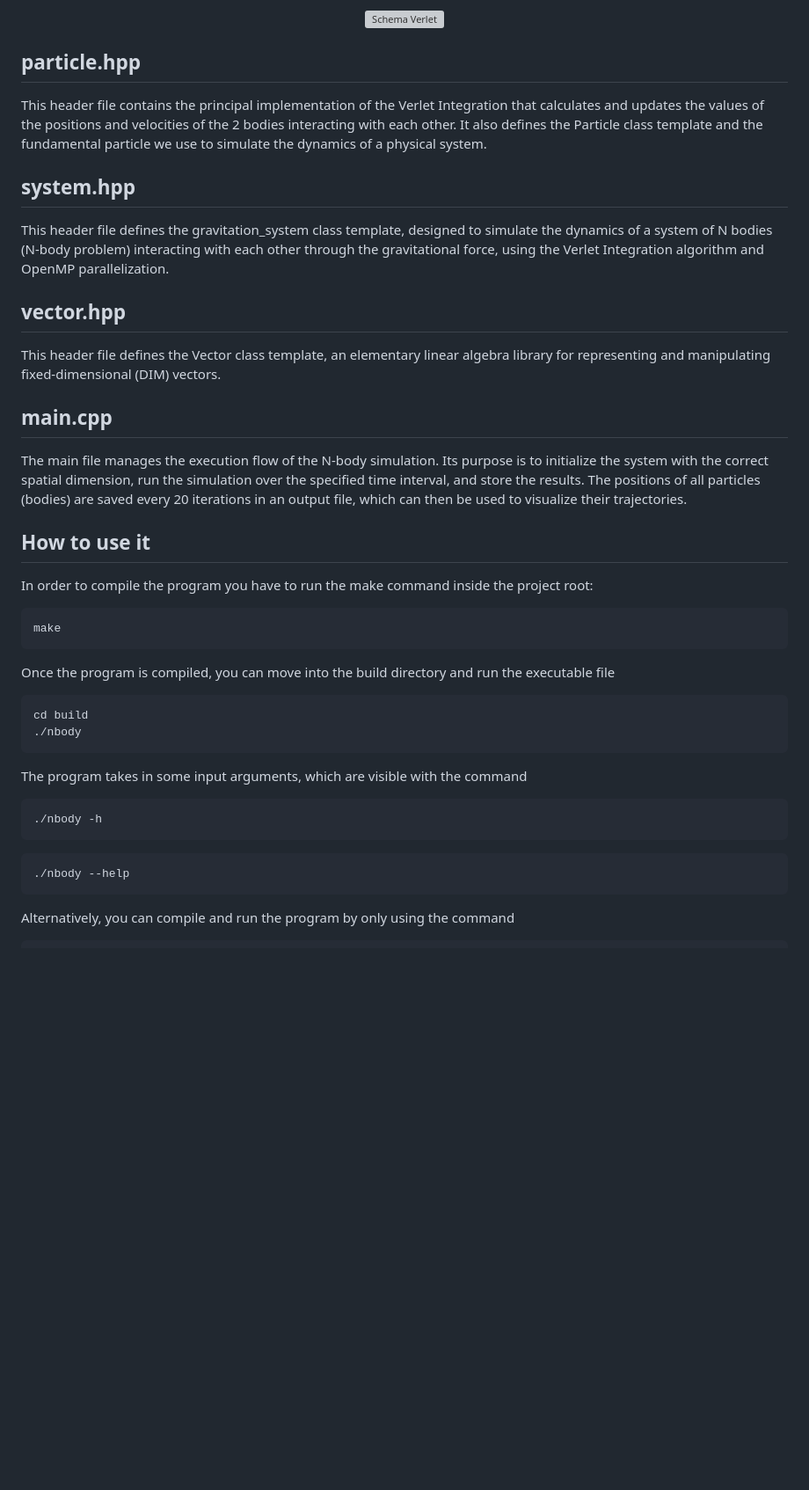
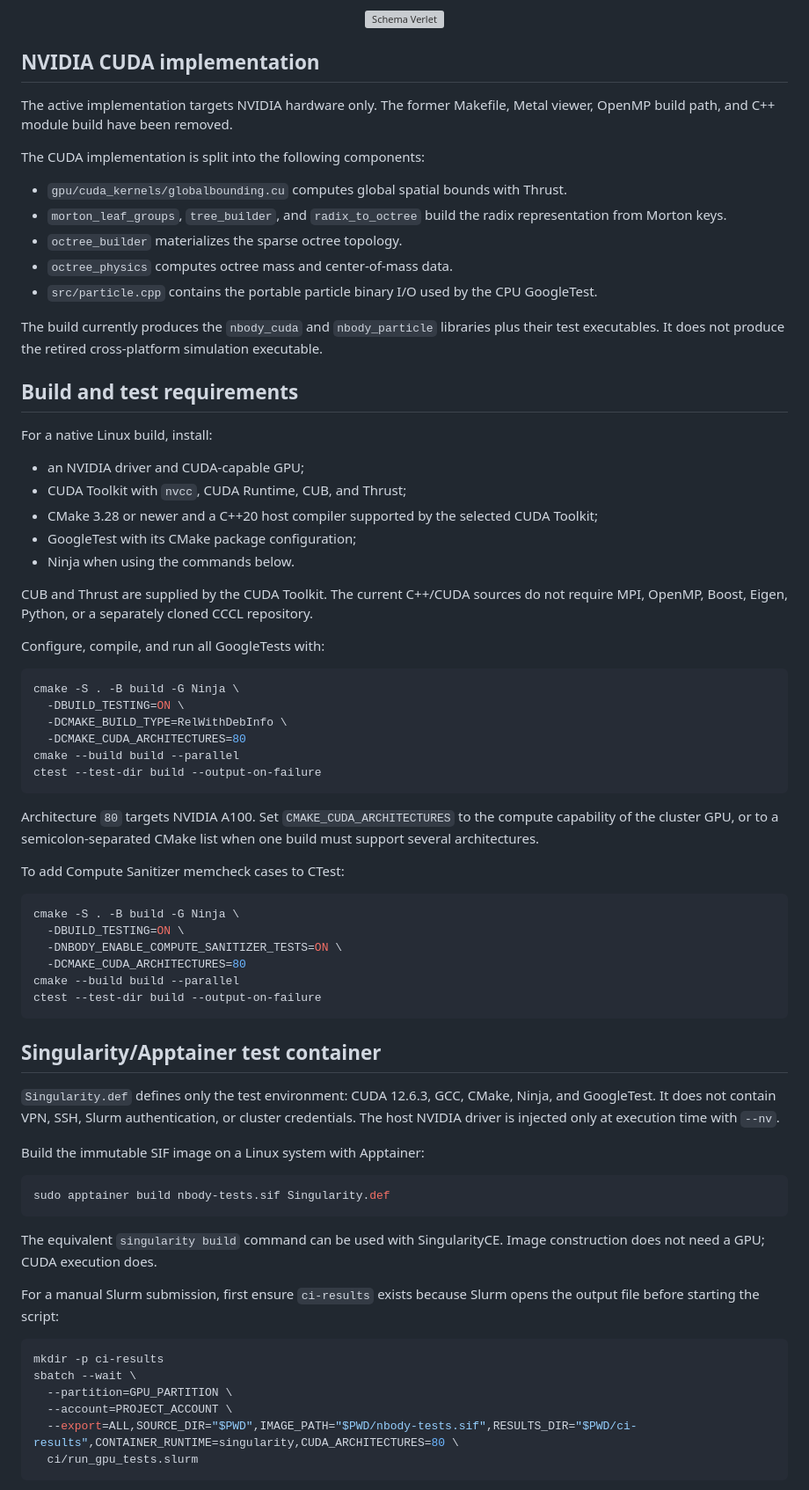
Before and after one commit to sytrams/AMSC-Nbody, a Markdown page: README.md, the part around one of its changes. Shown at 88% size. Rendered like a GitHub page; blank space fills up the shorter version; grey boxes are pictures that could not be loaded.

Commit message:
Document NVIDIA cluster test workflow

````diff
--- a/README.md
+++ b/README.md
@@ -54,38 +54,91 @@ In our case, for an initial analysis, we began by studying the case in 2 dimensi
 
 </div>
 
-## particle.hpp
-This header file contains the principal implementation of the Verlet Integration that calculates and updates the values of the positions and velocities of the 2 bodies interacting with each other. It also defines the Particle class template and the fundamental particle we use to simulate the dynamics of a physical system.
+## NVIDIA CUDA implementation
 
-## system.hpp
-This header file defines the gravitation_system class template, designed to simulate the dynamics of a system of N bodies (N-body problem) interacting with each other through the gravitational force, using the Verlet Integration algorithm and OpenMP parallelization.
+The active implementation targets NVIDIA hardware only. The former Makefile,
+Metal viewer, OpenMP build path, and C++ module build have been removed.
 
-## vector.hpp
-This header file defines the Vector class template, an elementary linear algebra library for representing and manipulating fixed-dimensional (DIM) vectors.
+The CUDA implementation is split into the following components:
 
-## main.cpp
-The main file manages the execution flow of the N-body simulation. Its purpose is to initialize the system with the correct spatial dimension, run the simulation over the specified time interval, and store the results. The positions of all particles (bodies) are saved every 20 iterations in an output file, which can then be used to visualize their trajectories.
+- `gpu/cuda_kernels/globalbounding.cu` computes global spatial bounds with
+  Thrust.
+- `morton_leaf_groups`, `tree_builder`, and `radix_to_octree` build the radix
+  representation from Morton keys.
+- `octree_builder` materializes the sparse octree topology.
+- `octree_physics` computes octree mass and center-of-mass data.
+- `src/particle.cpp` contains the portable particle binary I/O used by the CPU
+  GoogleTest.
 
+The build currently produces the `nbody_cuda` and `nbody_particle` libraries
+plus their test executables. It does not produce the retired cross-platform
+simulation executable.
 
-## How to use it
-In order to compile the program you have to run the make command inside the project root:
-```
-make
+## Build and test requirements
+
+For a native Linux build, install:
+
+- an NVIDIA driver and CUDA-capable GPU;
+- CUDA Toolkit with `nvcc`, CUDA Runtime, CUB, and Thrust;
+- CMake 3.28 or newer and a C++20 host compiler supported by the selected CUDA
+  Toolkit;
+- GoogleTest with its CMake package configuration;
+- Ninja when using the commands below.
+
+CUB and Thrust are supplied by the CUDA Toolkit. The current C++/CUDA sources
+do not require MPI, OpenMP, Boost, Eigen, Python, or a separately cloned CCCL
+repository.
+
+Configure, compile, and run all GoogleTests with:
+
+```bash
+cmake -S . -B build -G Ninja \
+  -DBUILD_TESTING=ON \
+  -DCMAKE_BUILD_TYPE=RelWithDebInfo \
+  -DCMAKE_CUDA_ARCHITECTURES=80
+cmake --build build --parallel
+ctest --test-dir build --output-on-failure
 ```
 
-Once the program is compiled, you can move into the build directory and run the executable file
-```
-cd build
-./nbody
+Architecture `80` targets NVIDIA A100. Set `CMAKE_CUDA_ARCHITECTURES` to the
+compute capability of the cluster GPU, or to a semicolon-separated CMake list
+when one build must support several architectures.
+
+To add Compute Sanitizer memcheck cases to CTest:
+
+```bash
+cmake -S . -B build -G Ninja \
+  -DBUILD_TESTING=ON \
+  -DNBODY_ENABLE_COMPUTE_SANITIZER_TESTS=ON \
+  -DCMAKE_CUDA_ARCHITECTURES=80
+cmake --build build --parallel
+ctest --test-dir build --output-on-failure
 ```
 
-The program takes in some input arguments, which are visible with the command
-```
-./nbody -h
-```
-```
-./nbody --help
+## Singularity/Apptainer test container
+
+`Singularity.def` defines only the test environment: CUDA 12.6.3, GCC, CMake,
+Ninja, and GoogleTest. It does not contain VPN, SSH, Slurm authentication, or
+cluster credentials. The host NVIDIA driver is injected only at execution time
+with `--nv`.
+
+Build the immutable SIF image on a Linux system with Apptainer:
+
+```bash
+sudo apptainer build nbody-tests.sif Singularity.def
 ```
 
-Alternatively, you can compile and run the program by only using the command
+The equivalent `singularity build` command can be used with SingularityCE.
+Image construction does not need a GPU; CUDA execution does.
+
+For a manual Slurm submission, first ensure `ci-results` exists because Slurm
+opens the output file before starting the script:
+
+```bash
+mkdir -p ci-results
+sbatch --wait \
+  --partition=GPU_PARTITION \
+  --account=PROJECT_ACCOUNT \
+  --export=ALL,SOURCE_DIR="$PWD",IMAGE_PATH="$PWD/nbody-tests.sif",RESULTS_DIR="$PWD/ci-results",CONTAINER_RUNTIME=singularity,CUDA_ARCHITECTURES=80 \
+  ci/run_gpu_tests.slurm
 ```
````
Also changed, not shown: other parts of README.md (+45 -16 lines).
